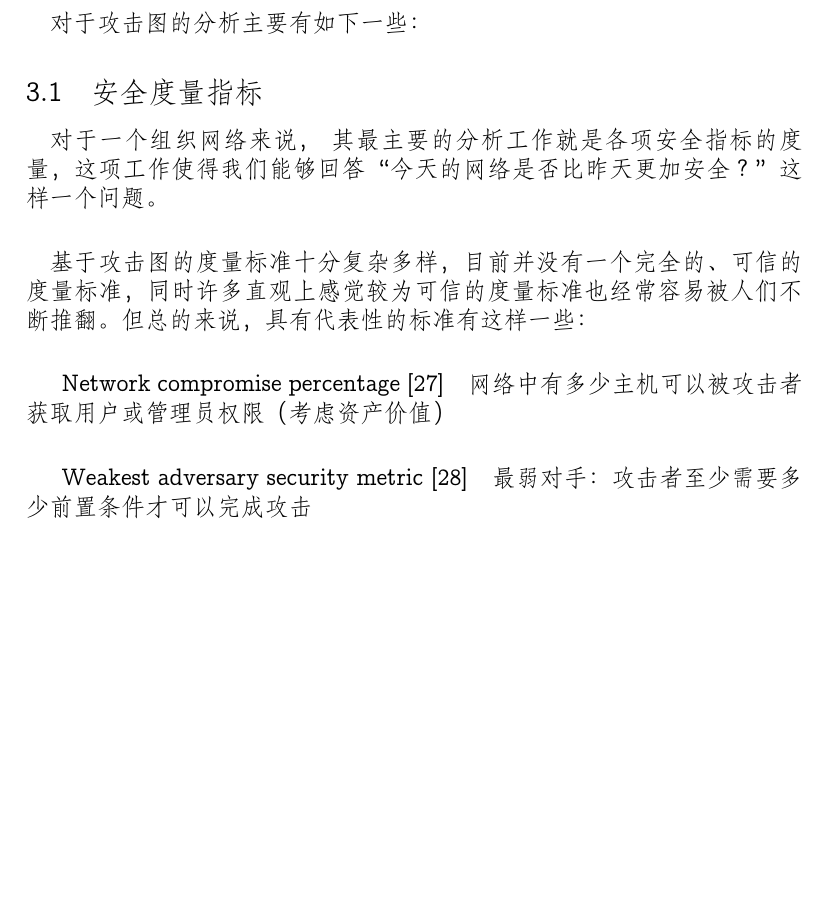
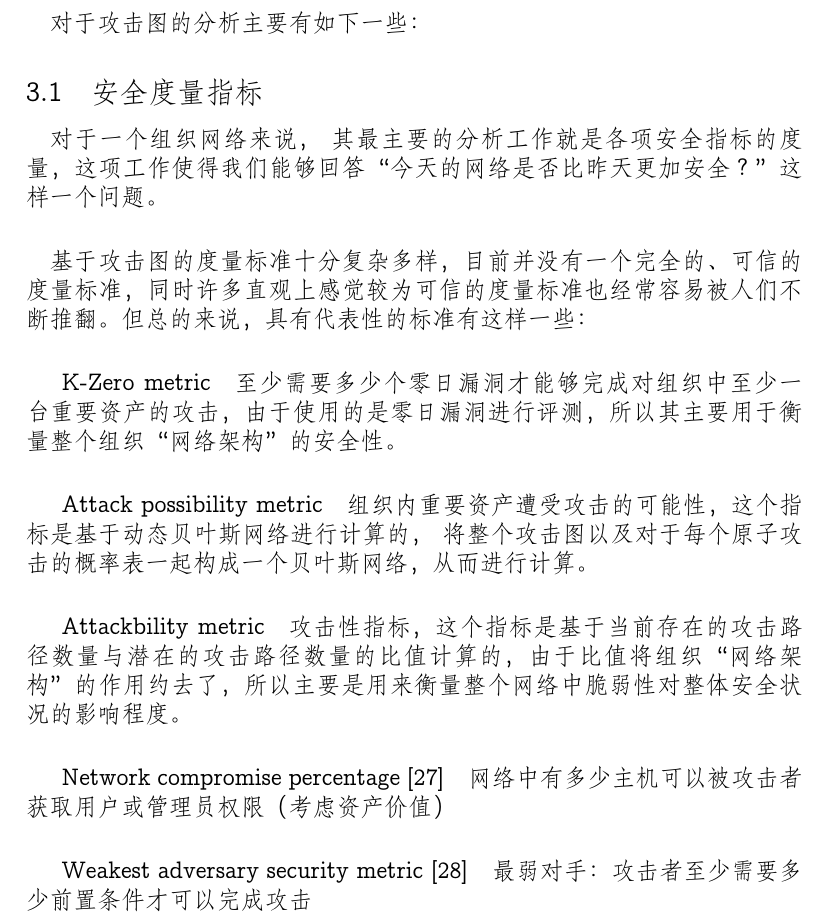
Before and after one commit to SourceDark/survey-of-attack-graph, a LaTeX thesis (thesis.tex): part of page 8 of 15, cut so that both start at the same text, the shorter picture padded with empty space. Compiled offline with XeLaTeX; a missing font is replaced by an installed copy or a similar font.

Commit message:
add some paragraph

```diff
--- a/thesis.tex
+++ b/thesis.tex
@@ -122,6 +122,10 @@ MulVAL本身作为一个开源项目被公布给世界范围内的研究者和
 对于一个组织网络来说， 其最主要的分析工作就是各项安全指标的度量，这项工作使得我们能够回答“今天的网络是否比昨天更加安全？”这样一个问题。
 \paragraph{}
 基于攻击图的度量标准十分复杂多样，目前并没有一个完全的、可信的度量标准，同时许多直观上感觉较为可信的度量标准也经常容易被人们不断推翻。但总的来说，具有代表性的标准有这样一些：
+
+\subparagraph{K-Zero metric} 至少需要多少个零日漏洞才能够完成对组织中至少一台重要资产的攻击，由于使用的是零日漏洞进行评测，所以其主要用于衡量整个组织“网络架构”的安全性。
+\subparagraph{Attack possibility metric} 组织内重要资产遭受攻击的可能性，这个指标是基于动态贝叶斯网络进行计算的， 将整个攻击图以及对于每个原子攻击的概率表一起构成一个贝叶斯网络，从而进行计算。
+\subparagraph{Attackbility metric} 攻击性指标，这个指标是基于当前存在的攻击路径数量与潜在的攻击路径数量的比值计算的，由于比值将组织“网络架构”的作用约去了，所以主要是用来衡量整个网络中脆弱性对整体安全状况的影响程度。
 \subparagraph{Network compromise percentage\cite{27}}网络中有多少主机可以被攻击者获取用户或管理员权限（考虑资产价值）
 \subparagraph{Weakest adversary security metric\cite{28}}最弱对手：攻击者至少需要多少前置条件才可以完成攻击
 \subparagraph{Shortest path metric / number of paths metric / and mean of path lengths metric\cite{29}} 最短攻击路径 / 攻击路径数量 / 攻击路径平均长度
```
Also changed, not shown: thesis.pdf, 1 other file.
